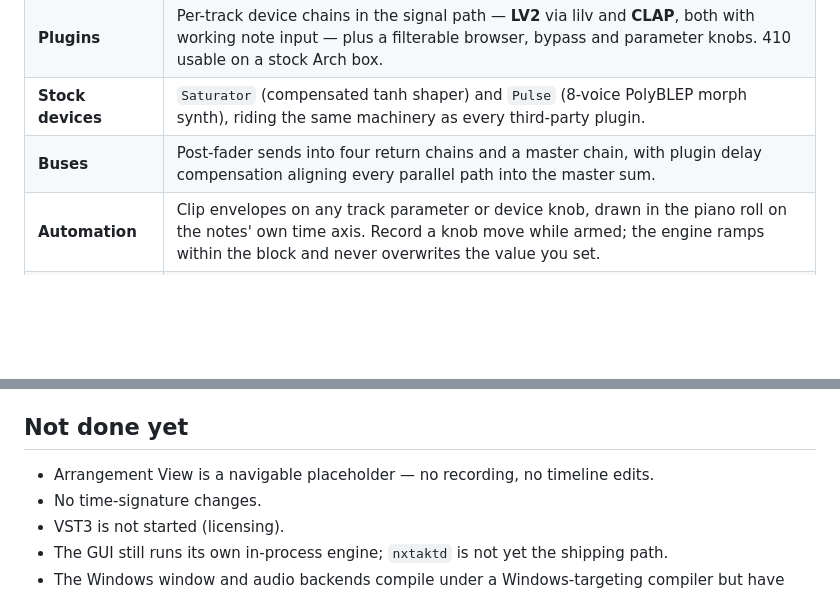
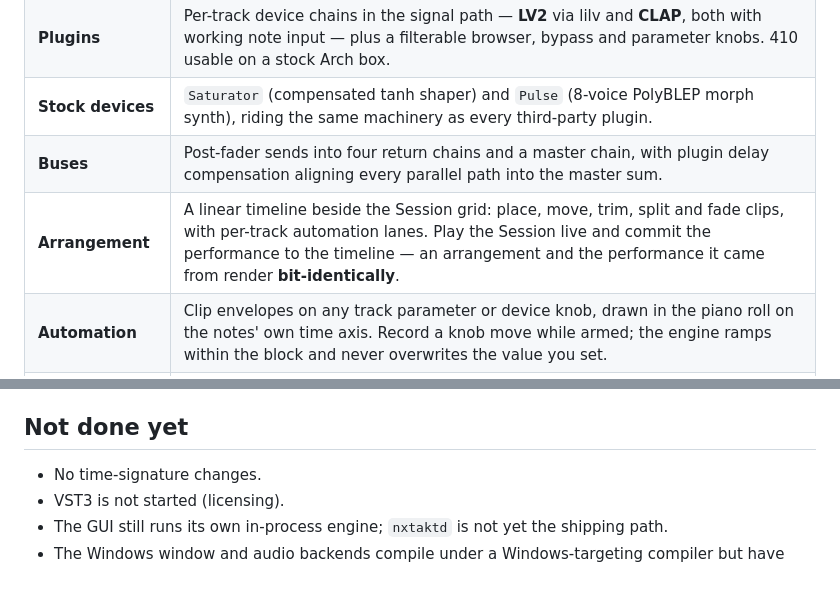
Before and after one commit to nerdrx/lattice, a Markdown page: README.md, 2 parts joined by grey strips. Rendered like a GitHub page; blank space fills up the shorter version.

Commit message:
README: Arrangement View ships
Co-Authored-By: Claude Fable 5 <noreply@anthropic.com>

```diff
--- a/README.md
+++ b/README.md
@@ -70,6 +70,7 @@ the audio.
 | **Plugins** | Per-track device chains in the signal path — **LV2** via lilv and **CLAP**, both with working note input — plus a filterable browser, bypass and parameter knobs. 410 usable on a stock Arch box. |
 | **Stock devices** | `Saturator` (compensated tanh shaper) and `Pulse` (8-voice PolyBLEP morph synth), riding the same machinery as every third-party plugin. |
 | **Buses** | Post-fader sends into four return chains and a master chain, with plugin delay compensation aligning every parallel path into the master sum. |
+| **Arrangement** | A linear timeline beside the Session grid: place, move, trim, split and fade clips, with per-track automation lanes. Play the Session live and commit the performance to the timeline — an arrangement and the performance it came from render **bit-identically**. |
 | **Automation** | Clip envelopes on any track parameter or device knob, drawn in the piano roll on the notes' own time axis. Record a knob move while armed; the engine ramps within the block and never overwrites the value you set. |
 | **Generative clips** | Launch probability and follow actions (Stop / Again / Next / Prev / First / Random), scheduled through the same quantised path and deterministic under offline render. |
 | **Undo** | Snapshot history over the project serializer — including the audio of unsaved takes. Gestures coalesce into one entry per drag. |
@@ -122,7 +123,6 @@ Audio comes up on JACK if it is running — playback *and* capture auto-connecte
 
 ## Not done yet
 
-- Arrangement View is a navigable placeholder — no recording, no timeline edits.
 - No time-signature changes.
 - VST3 is not started (licensing).
 - The GUI still runs its own in-process engine; `nxtaktd` is not yet the
```
